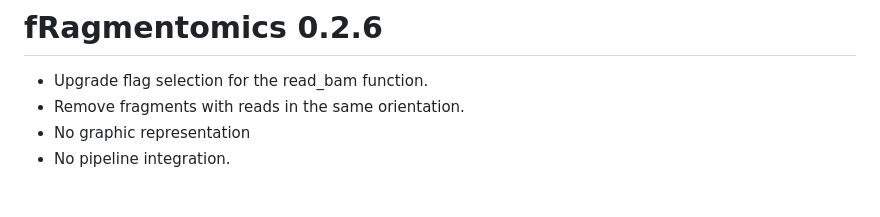
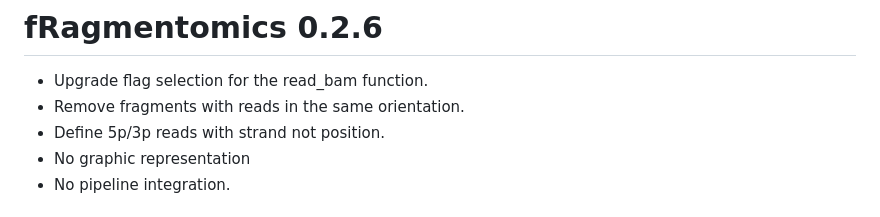
Before and after one commit to ElsaB-Lab/fRagmentomics, a Markdown page: CHANGELOG.md, the part around the change. GitHub-like rendering.

Commit message:
Update CHANGELOG

```diff
--- a/CHANGELOG.md
+++ b/CHANGELOG.md
@@ -2,6 +2,7 @@
 
 - Upgrade flag selection for the read_bam function.
 - Remove fragments with reads in the same orientation.
+- Define 5p/3p reads with strand not position.
 - No graphic representation
 - No pipeline integration.
 
```
